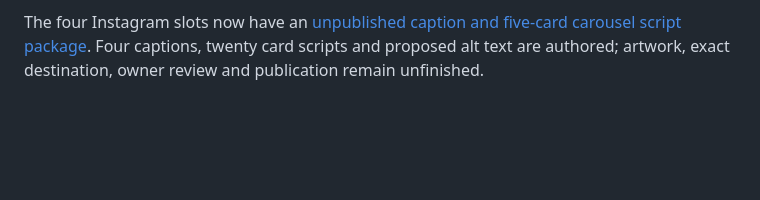
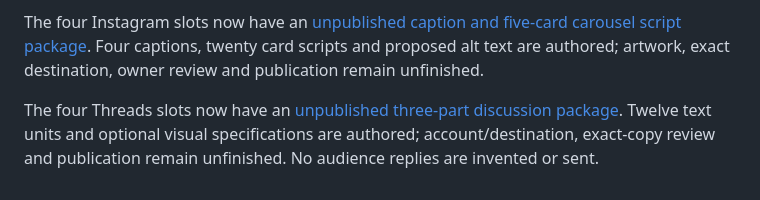
Before and after one commit to lippytm/jarvis-nexus-core, a Markdown page: docs/DAILY_MEDIA_BRIEFS.md, the part around the change. Drawn GitHub-style; blank space fills up the shorter version.

Commit message:
Prepare four source-bound Threads discussion drafts

```diff
--- a/docs/DAILY_MEDIA_BRIEFS.md
+++ b/docs/DAILY_MEDIA_BRIEFS.md
@@ -111,3 +111,5 @@ The four Facebook slots now have an [unpublished copy and illustration-specifica
 The four LinkedIn slots now have an [unpublished caption and four-slide script package](media/jarvis-linkedin-four-slots-20261029.md). Four captions, sixteen slide scripts and accessibility text are authored; rendering, exact destination, owner review and publication remain unfinished.
 
 The four Instagram slots now have an [unpublished caption and five-card carousel script package](media/jarvis-instagram-four-slots-20261029.md). Four captions, twenty card scripts and proposed alt text are authored; artwork, exact destination, owner review and publication remain unfinished.
+
+The four Threads slots now have an [unpublished three-part discussion package](media/jarvis-threads-four-slots-20261029.md). Twelve text units and optional visual specifications are authored; account/destination, exact-copy review and publication remain unfinished. No audience replies are invented or sent.
```
Also changed, not shown: docs/media/jarvis-threads-four-slots-20261029.md (added, +136 -0 lines).
